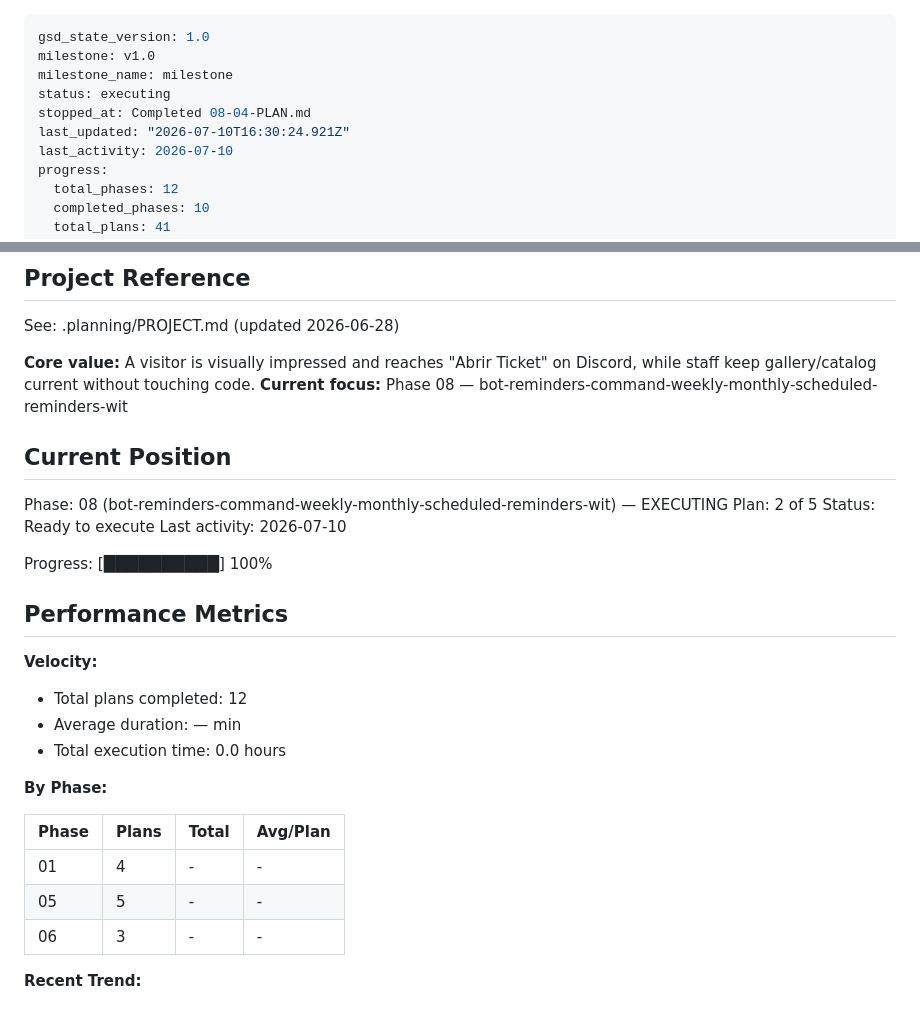
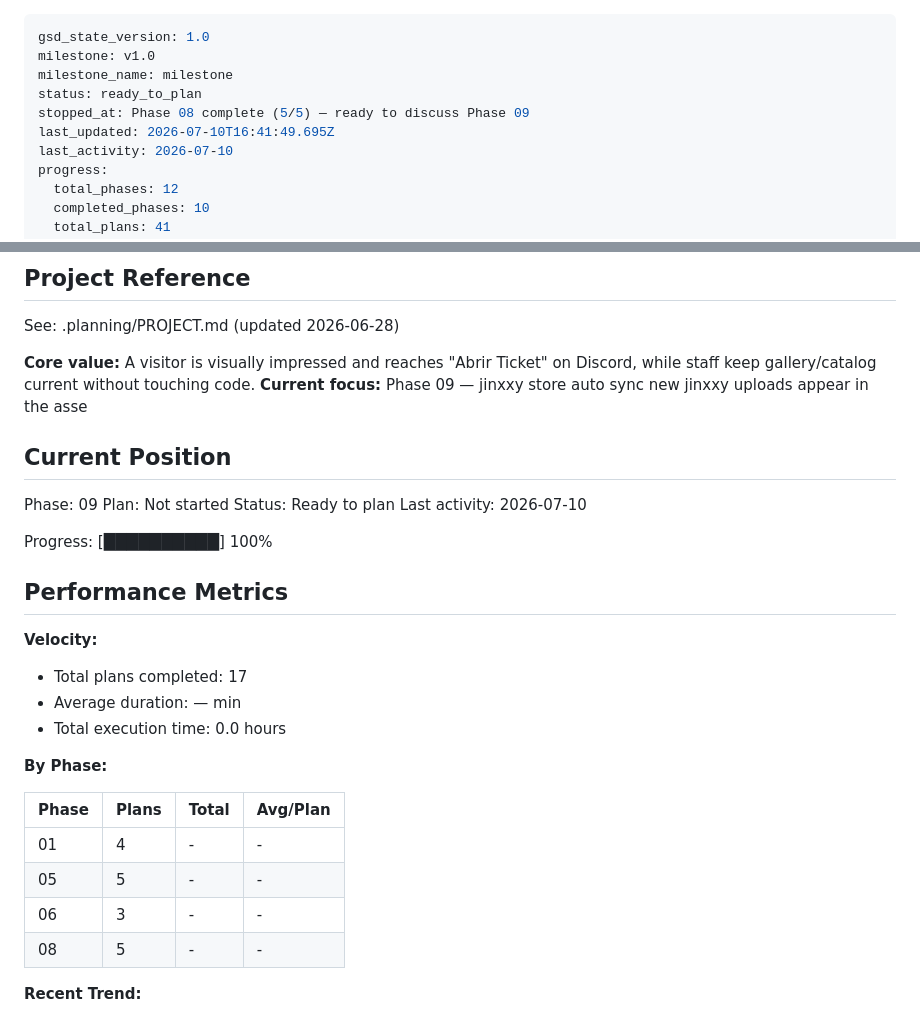
Before and after one commit to Shangrii/Nocturna-Avatars, a Markdown page: .planning/STATE.md, 2 parts joined by grey strips. Drawn GitHub-style.

Commit message:
docs(phase-08): complete phase execution

```diff
--- a/.planning/STATE.md
+++ b/.planning/STATE.md
@@ -2,9 +2,9 @@
 gsd_state_version: 1.0
 milestone: v1.0
 milestone_name: milestone
-status: executing
-stopped_at: Completed 08-04-PLAN.md
-last_updated: "2026-07-10T16:30:24.921Z"
+status: ready_to_plan
+stopped_at: Phase 08 complete (5/5) — ready to discuss Phase 09
+last_updated: 2026-07-10T16:41:49.695Z
 last_activity: 2026-07-10
 progress:
   total_phases: 12
@@ -21,13 +21,13 @@ progress:
 See: .planning/PROJECT.md (updated 2026-06-28)
 
 **Core value:** A visitor is visually impressed and reaches "Abrir Ticket" on Discord, while staff keep gallery/catalog current without touching code.
-**Current focus:** Phase 08 — bot-reminders-command-weekly-monthly-scheduled-reminders-wit
+**Current focus:** Phase 09 — jinxxy store auto sync new jinxxy uploads appear in the asse
 
 ## Current Position
 
-Phase: 08 (bot-reminders-command-weekly-monthly-scheduled-reminders-wit) — EXECUTING
-Plan: 2 of 5
-Status: Ready to execute
+Phase: 09
+Plan: Not started
+Status: Ready to plan
 Last activity: 2026-07-10
 
 Progress: [██████████] 100%
@@ -36,7 +36,7 @@ Progress: [██████████] 100%
 
 **Velocity:**
 
-- Total plans completed: 12
+- Total plans completed: 17
 - Average duration: — min
 - Total execution time: 0.0 hours
 
@@ -47,6 +47,7 @@ Progress: [██████████] 100%
 | 01 | 4 | - | - |
 | 05 | 5 | - | - |
 | 06 | 3 | - | - |
+| 08 | 5 | - | - |
 
 **Recent Trend:**
 
```
Also changed, not shown: 1 other file.
